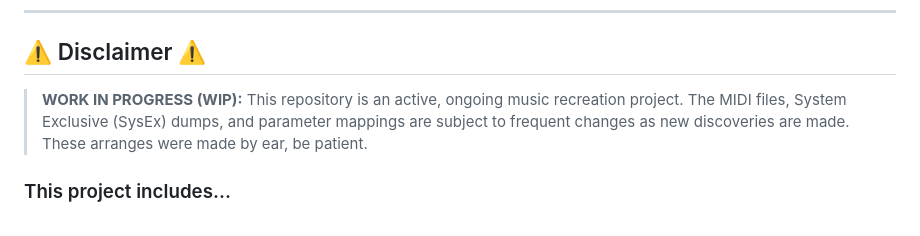
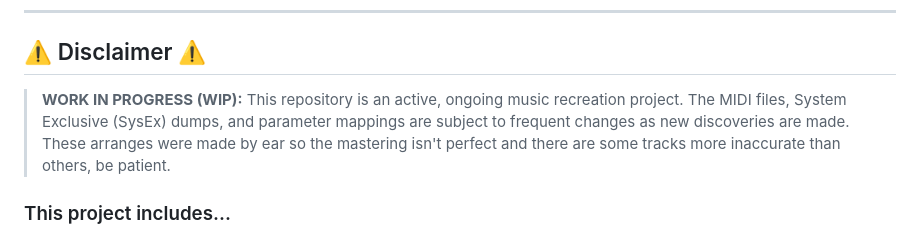
Before and after one commit to SimTheNep/Touhou_6_SD-90_MIDI_Collection, a Markdown page: README.md, the part around the change. Drawn GitHub-style.

```diff
--- a/README.md
+++ b/README.md
@@ -8,7 +8,7 @@ A comprehensive project dedicated to delivering hardware-native MIDI files for t
 
 ## ⚠️ Disclaimer ⚠️
 
-> **WORK IN PROGRESS (WIP):** This repository is an active, ongoing music recreation project. The MIDI files, System Exclusive (SysEx) dumps, and parameter mappings are subject to frequent changes as new discoveries are made. These arranges were made by ear, be patient.
+> **WORK IN PROGRESS (WIP):** This repository is an active, ongoing music recreation project. The MIDI files, System Exclusive (SysEx) dumps, and parameter mappings are subject to frequent changes as new discoveries are made. These arranges were made by ear so the mastering isn't perfect and there are some tracks more inaccurate than others, be patient.
 
 ### This project includes...
 * SD-90/SD-80 Editor Files
```
